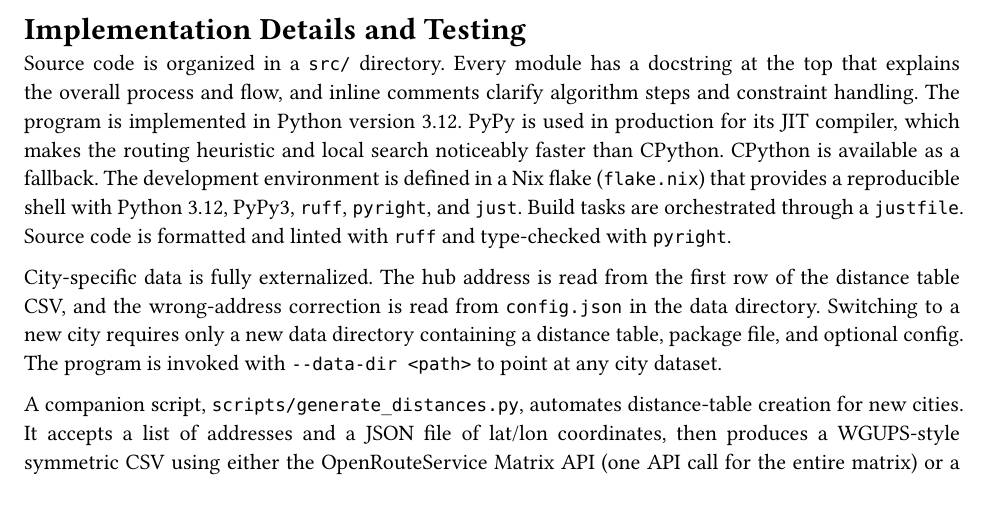
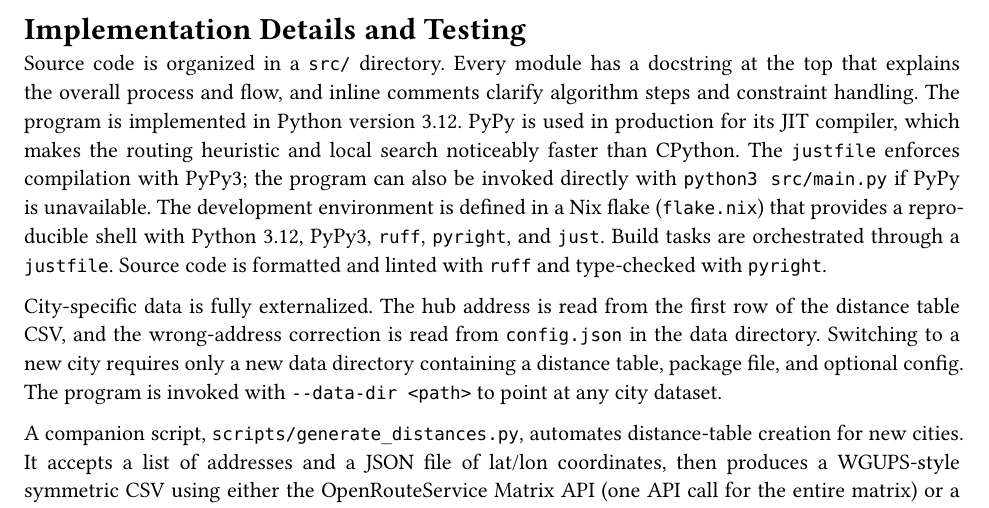
Before and after one commit to silent-brad/wgups, a Typst document (docs/writeup.typ): part of page 5 of 6, cut so that both start at the same text. The pictures show the PDF file docs/writeup.pdf that the author committed with the source.

Commit message:
more finishing touches

```diff
--- a/docs/writeup.typ
+++ b/docs/writeup.typ
@@ -95,7 +95,7 @@ An *open-addressing hash table* stores every record directly in the bucket array
 
 = Implementation Details and Testing
 
-Source code is organized in a `src/` directory. Every module has a docstring at the top that explains the overall process and flow, and inline comments clarify algorithm steps and constraint handling. The program is implemented in Python version 3.12. PyPy is used in production for its JIT compiler, which makes the routing heuristic and local search noticeably faster than CPython. CPython is available as a fallback. The development environment is defined in a Nix flake (`flake.nix`) that provides a reproducible shell with Python 3.12, PyPy3, `ruff`, `pyright`, and `just`. Build tasks are orchestrated through a `justfile`. Source code is formatted and linted with `ruff` and type-checked with `pyright`.
+Source code is organized in a `src/` directory. Every module has a docstring at the top that explains the overall process and flow, and inline comments clarify algorithm steps and constraint handling. The program is implemented in Python version 3.12. PyPy is used in production for its JIT compiler, which makes the routing heuristic and local search noticeably faster than CPython. The `justfile` enforces compilation with PyPy3; the program can also be invoked directly with `python3 src/main.py` if PyPy is unavailable. The development environment is defined in a Nix flake (`flake.nix`) that provides a reproducible shell with Python 3.12, PyPy3, `ruff`, `pyright`, and `just`. Build tasks are orchestrated through a `justfile`. Source code is formatted and linted with `ruff` and type-checked with `pyright`.
 
 City-specific data is fully externalized. The hub address is read from the first row of the distance table CSV, and the wrong-address correction is read from `config.json` in the data directory. Switching to a new city requires only a new data directory containing a distance table, package file, and optional config. The program is invoked with `--data-dir <path>` to point at any city dataset.
 
```
Also changed, not shown: docs/screenshots.pdf, docs/writeup.pdf, 2 other files.
